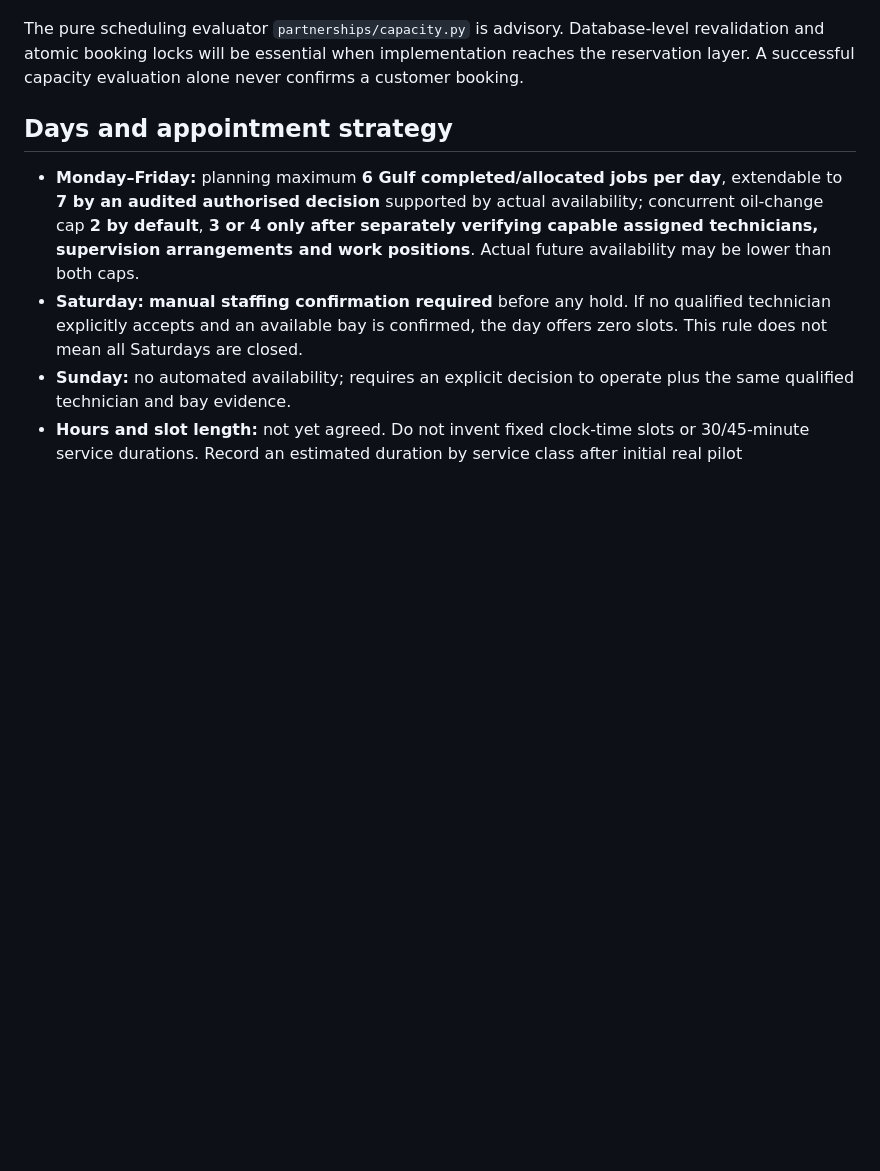
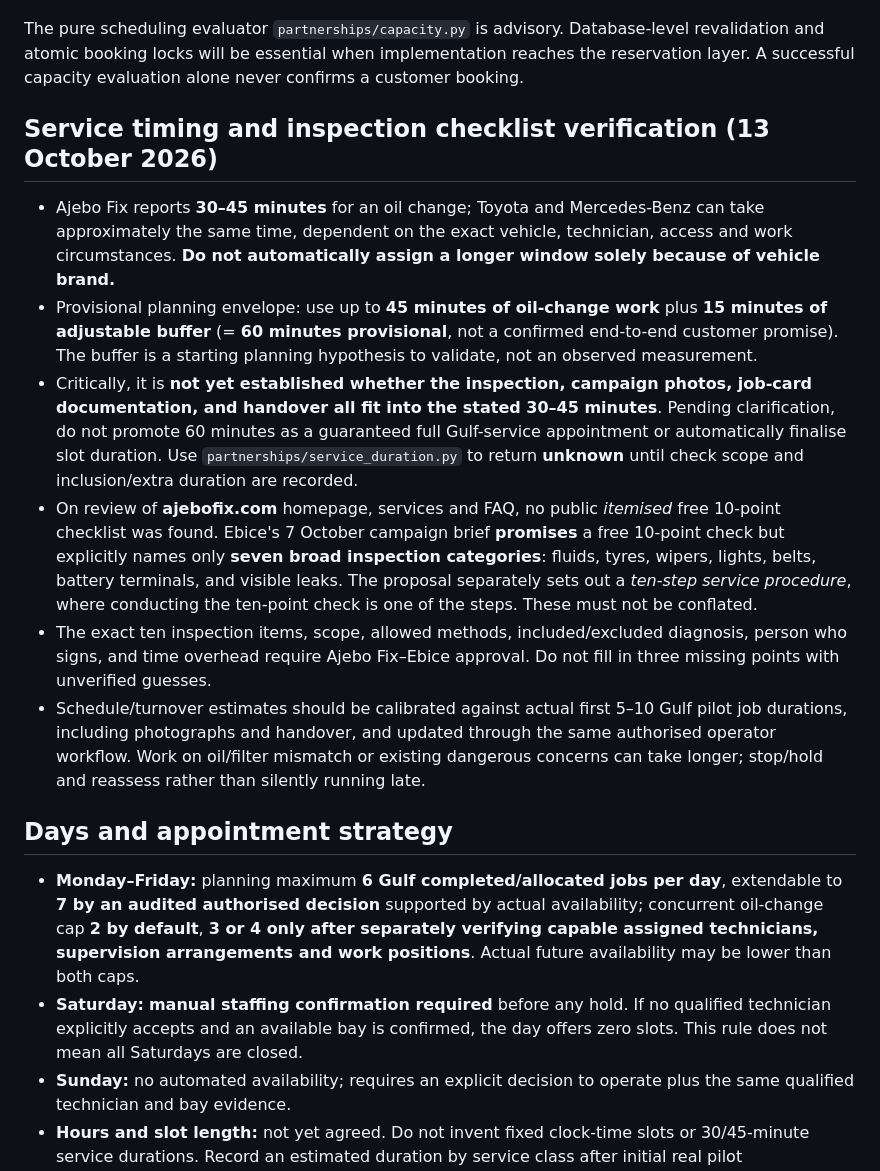
Before and after one commit to ajebofix/Ajebo-Fix-Aura, a Markdown page: docs/AURA_GULF_FLEXIBLE_WORKFORCE_BOOKING_CONTRACT_2026-10-09.md, the part around the change. Drawn GitHub-style; blank space fills up the shorter version.

Commit message:
docs: record 30–45 minute brand-neutral oil service and unresolved ten-point inspection scope

```diff
--- a/docs/AURA_GULF_FLEXIBLE_WORKFORCE_BOOKING_CONTRACT_2026-10-09.md
+++ b/docs/AURA_GULF_FLEXIBLE_WORKFORCE_BOOKING_CONTRACT_2026-10-09.md
@@ -20,6 +20,14 @@
 Daily quota counts **completed oil changes, confirmed appointments and unexpired holds from both Gulf and regular Ajebo Fix oil-change work** for that calendar day, without double-counting a single job; cancelled/released or expired holds no longer count. A service request may always enter a waitlist. Only a specific appointment window supported by a qualified technician, a usable workshop bay, an agreed service duration and no overlapping obligations can become a tentative hold. **Final customer confirmation additionally requires the voucher, human technical eligibility, correctly supplied oil/filter received and accepted, customer acknowledgment and persisted slot assignment.**
 
 The pure scheduling evaluator `partnerships/capacity.py` is advisory. Database-level revalidation and atomic booking locks will be essential when implementation reaches the reservation layer. A successful capacity evaluation alone never confirms a customer booking.
+
+## Service timing and inspection checklist verification (13 October 2026)
+- Ajebo Fix reports **30–45 minutes** for an oil change; Toyota and Mercedes-Benz can take approximately the same time, dependent on the exact vehicle, technician, access and work circumstances. **Do not automatically assign a longer window solely because of vehicle brand.**
+- Provisional planning envelope: use up to **45 minutes of oil-change work** plus **15 minutes of adjustable buffer** (= **60 minutes provisional**, not a confirmed end-to-end customer promise). The buffer is a starting planning hypothesis to validate, not an observed measurement.
+- Critically, it is **not yet established whether the inspection, campaign photos, job-card documentation, and handover all fit into the stated 30–45 minutes**. Pending clarification, do not promote 60 minutes as a guaranteed full Gulf-service appointment or automatically finalise slot duration. Use `partnerships/service_duration.py` to return **unknown** until check scope and inclusion/extra duration are recorded.
+- On review of **ajebofix.com** homepage, services and FAQ, no public *itemised* free 10-point checklist was found. Ebice's 7 October campaign brief **promises** a free 10-point check but explicitly names only **seven broad inspection categories**: fluids, tyres, wipers, lights, belts, battery terminals, and visible leaks. The proposal separately sets out a *ten-step service procedure*, where conducting the ten-point check is one of the steps. These must not be conflated.
+- The exact ten inspection items, scope, allowed methods, included/excluded diagnosis, person who signs, and time overhead require Ajebo Fix–Ebice approval. Do not fill in three missing points with unverified guesses.
+- Schedule/turnover estimates should be calibrated against actual first 5–10 Gulf pilot job durations, including photographs and handover, and updated through the same authorised operator workflow. Work on oil/filter mismatch or existing dangerous concerns can take longer; stop/hold and reassess rather than silently running late.
 
 ## Days and appointment strategy
 - **Monday–Friday:** planning maximum **6 Gulf completed/allocated jobs per day**, extendable to **7 by an audited authorised decision** supported by actual availability; concurrent oil-change cap **2 by default**, **3 or 4 only after separately verifying capable assigned technicians, supervision arrangements and work positions**. Actual future availability may be lower than both caps.
```
